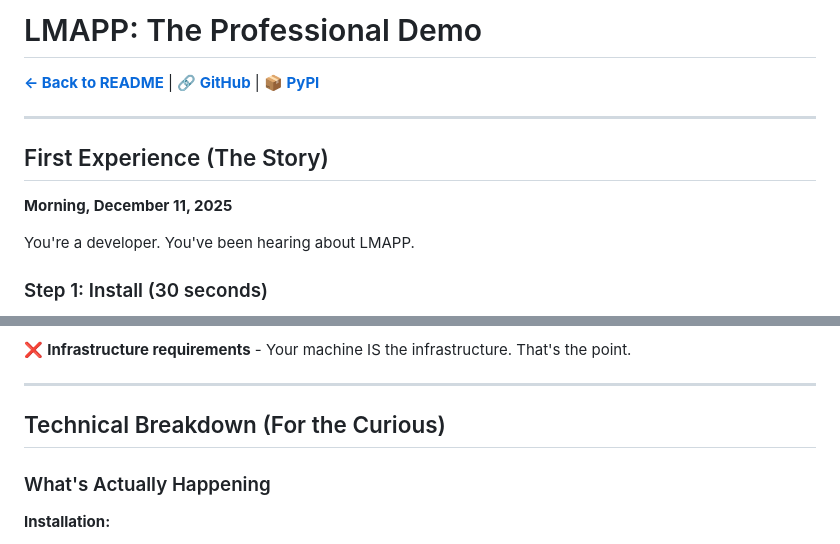
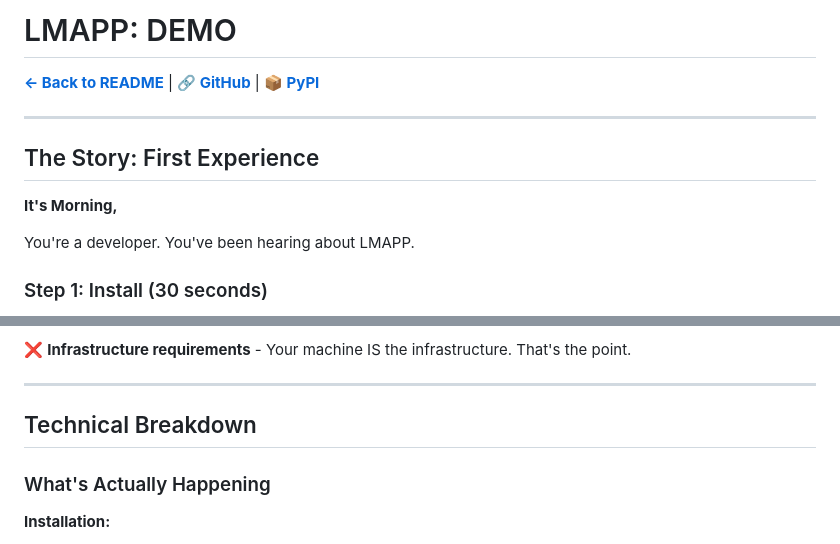
Before and after one commit to nabaznyl/lmapp, a Markdown page: DEMO.md, 2 parts joined by grey strips. GitHub-like rendering.

```diff
--- a/DEMO.md
+++ b/DEMO.md
@@ -1,12 +1,12 @@
-# LMAPP: The Professional Demo
+# LMAPP: DEMO
 
 **[← Back to README](README.md)** | **[🔗 GitHub](https://github.com/nabaznyl/lmapp)** | **[📦 PyPI](https://pypi.org/project/lmapp/)**
 
 ---
 
-## First Experience (The Story)
+## The Story: First Experience
 
-**Morning, December 11, 2025**
+**It's Morning,**
 
 You're a developer. You've been hearing about LMAPP.
 
@@ -299,7 +299,7 @@ All conversations stay in your network.
 
 ---
 
-## Technical Breakdown (For the Curious)
+## Technical Breakdown
 
 ### What's Actually Happening
 
```
Also changed, not shown: README.md (+7 -42 lines).
